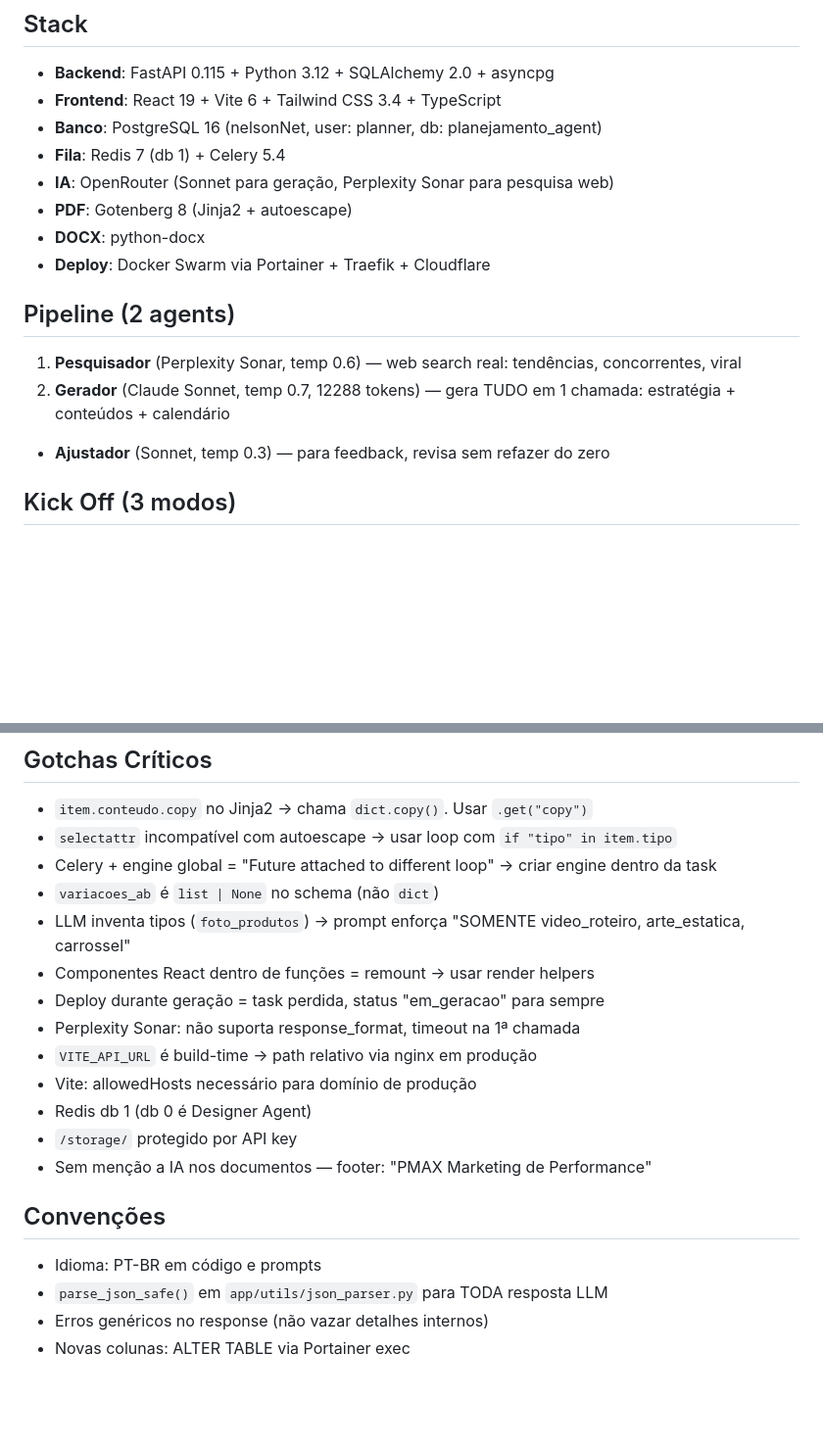
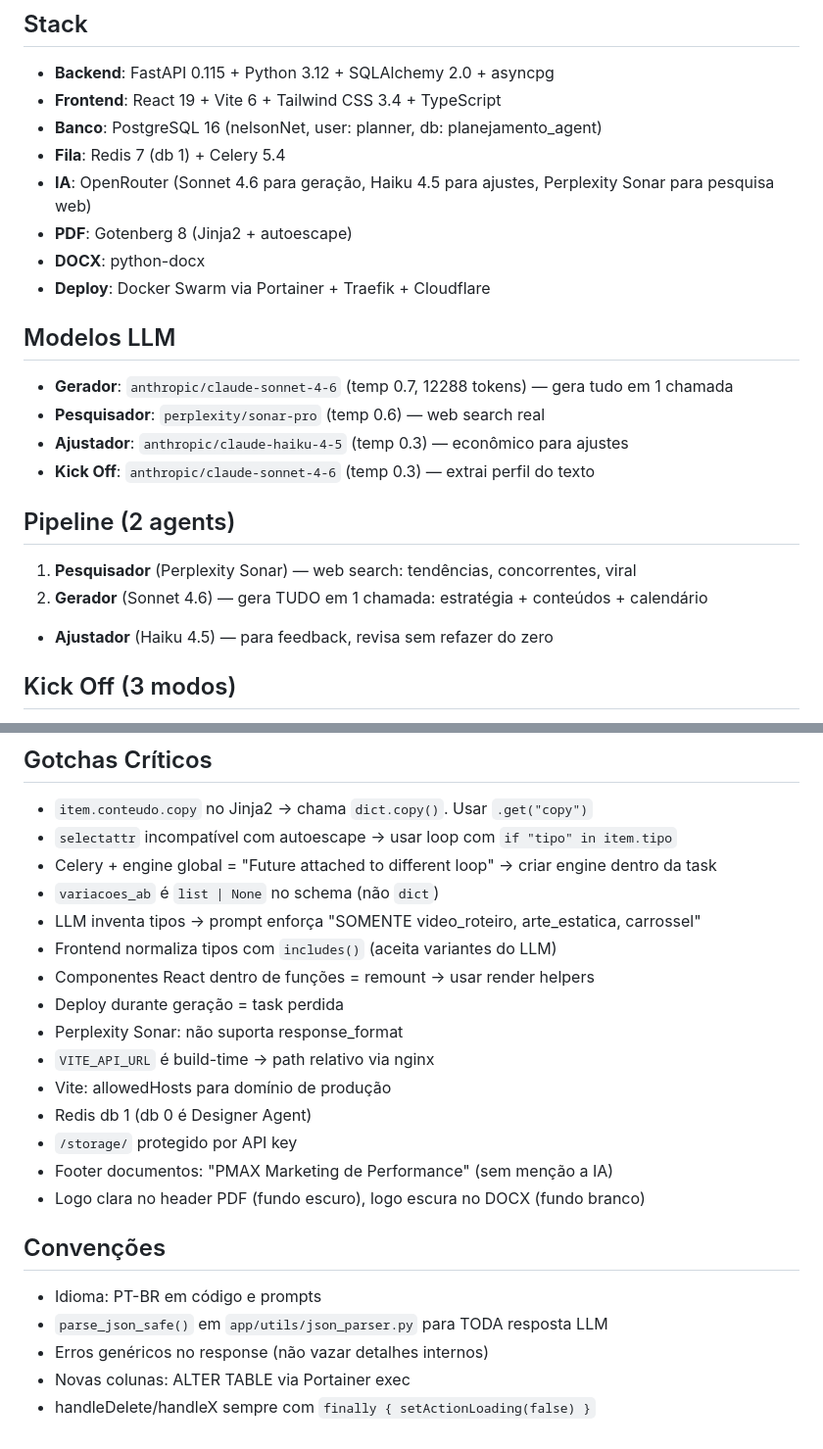
Before and after one commit to nelpno/planejamento-agent, a Markdown page: CLAUDE.md, 2 parts joined by grey strips. Shown at 98% size. Drawn GitHub-style; blank space fills up the shorter version.

Commit message:
CLAUDE.md atualizado — estado final completo
Sonnet 4.6, Haiku 4.5, pipeline 2 agents, features operacionais,
todos os gotchas e convenções documentados.

Co-Authored-By: Claude Opus 4.6 (1M context) <noreply@anthropic.com>

```diff
--- a/CLAUDE.md
+++ b/CLAUDE.md
@@ -15,15 +15,21 @@ Pipeline de 2 agents IA (Pesquisador → Gerador) cria roteiros, copies e carros
 - **Frontend**: React 19 + Vite 6 + Tailwind CSS 3.4 + TypeScript
 - **Banco**: PostgreSQL 16 (nelsonNet, user: planner, db: planejamento_agent)
 - **Fila**: Redis 7 (db 1) + Celery 5.4
-- **IA**: OpenRouter (Sonnet para geração, Perplexity Sonar para pesquisa web)
+- **IA**: OpenRouter (Sonnet 4.6 para geração, Haiku 4.5 para ajustes, Perplexity Sonar para pesquisa web)
 - **PDF**: Gotenberg 8 (Jinja2 + autoescape)
 - **DOCX**: python-docx
 - **Deploy**: Docker Swarm via Portainer + Traefik + Cloudflare
 
+## Modelos LLM
+- **Gerador**: `anthropic/claude-sonnet-4-6` (temp 0.7, 12288 tokens) — gera tudo em 1 chamada
+- **Pesquisador**: `perplexity/sonar-pro` (temp 0.6) — web search real
+- **Ajustador**: `anthropic/claude-haiku-4-5` (temp 0.3) — econômico para ajustes
+- **Kick Off**: `anthropic/claude-sonnet-4-6` (temp 0.3) — extrai perfil do texto
+
 ## Pipeline (2 agents)
-1. **Pesquisador** (Perplexity Sonar, temp 0.6) — web search real: tendências, concorrentes, viral
-2. **Gerador** (Claude Sonnet, temp 0.7, 12288 tokens) — gera TUDO em 1 chamada: estratégia + conteúdos + calendário
-- **Ajustador** (Sonnet, temp 0.3) — para feedback, revisa sem refazer do zero
+1. **Pesquisador** (Perplexity Sonar) — web search: tendências, concorrentes, viral
+2. **Gerador** (Sonnet 4.6) — gera TUDO em 1 chamada: estratégia + conteúdos + calendário
+- **Ajustador** (Haiku 4.5) — para feedback, revisa sem refazer do zero
 
 ## Kick Off (3 modos)
 - **Colar Respostas** — cola texto do Google Forms
@@ -60,18 +76,21 @@ psql -U planner -d planejamento_agent -c "ALTER TABLE x ADD COLUMN IF NOT EXISTS
 - `selectattr` incompatível com autoescape → usar loop com `if "tipo" in item.tipo`
 - Celery + engine global = "Future attached to different loop" → criar engine dentro da task
 - `variacoes_ab` é `list | None` no schema (não `dict`)
-- LLM inventa tipos (`foto_produtos`) → prompt enforça "SOMENTE video_roteiro, arte_estatica, carrossel"
+- LLM inventa tipos → prompt enforça "SOMENTE video_roteiro, arte_estatica, carrossel"
+- Frontend normaliza tipos com `includes()` (aceita variantes do LLM)
 - Componentes React dentro de funções = remount → usar render helpers
-- Deploy durante geração = task perdida, status "em_geracao" para sempre
-- Perplexity Sonar: não suporta response_format, timeout na 1ª chamada
-- `VITE_API_URL` é build-time → path relativo via nginx em produção
-- Vite: allowedHosts necessário para domínio de produção
+- Deploy durante geração = task perdida
+- Perplexity Sonar: não suporta response_format
+- `VITE_API_URL` é build-time → path relativo via nginx
+- Vite: allowedHosts para domínio de produção
 - Redis db 1 (db 0 é Designer Agent)
 - `/storage/` protegido por API key
-- Sem menção a IA nos documentos — footer: "PMAX Marketing de Performance"
+- Footer documentos: "PMAX Marketing de Performance" (sem menção a IA)
+- Logo clara no header PDF (fundo escuro), logo escura no DOCX (fundo branco)
 
 ## Convenções
 - Idioma: PT-BR em código e prompts
 - `parse_json_safe()` em `app/utils/json_parser.py` para TODA resposta LLM
 - Erros genéricos no response (não vazar detalhes internos)
 - Novas colunas: ALTER TABLE via Portainer exec
+- handleDelete/handleX sempre com `finally { setActionLoading(false) }`
```
Also changed, not shown: other parts of CLAUDE.md (+10 -0 lines).
